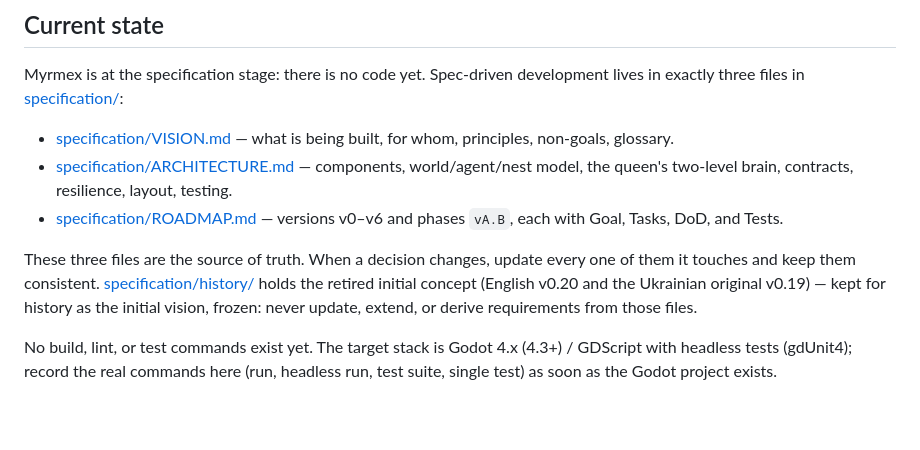
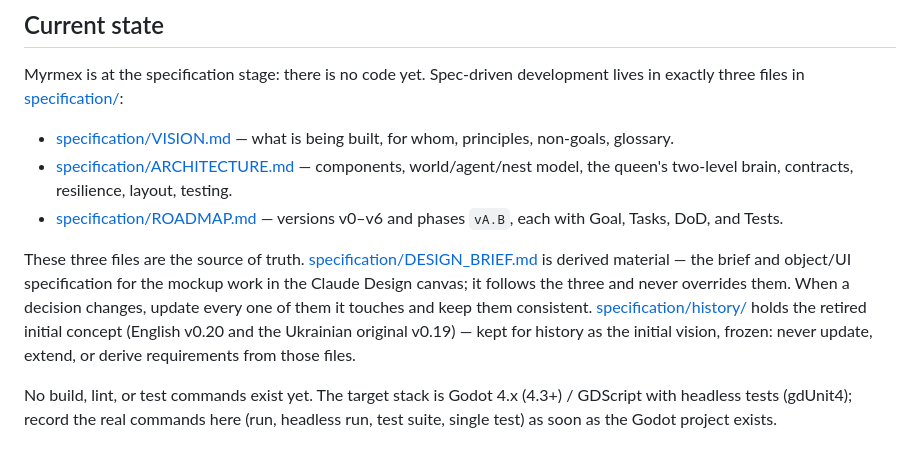
Before and after one commit to ichMaster/myrmex, a Markdown page: CLAUDE.md, the part around the change. Rendered like a GitHub page; blank space fills up the shorter version.

```diff
--- a/CLAUDE.md
+++ b/CLAUDE.md
@@ -10,7 +10,7 @@ Myrmex is at the specification stage: there is no code yet. Spec-driven developm
 - [specification/ARCHITECTURE.md](specification/ARCHITECTURE.md) — components, world/agent/nest model, the queen's two-level brain, contracts, resilience, layout, testing.
 - [specification/ROADMAP.md](specification/ROADMAP.md) — versions v0–v6 and phases `vA.B`, each with Goal, Tasks, DoD, and Tests.
 
-These three files are the source of truth. When a decision changes, update every one of them it touches and keep them consistent. [specification/history/](specification/history/) holds the retired initial concept (English v0.20 and the Ukrainian original v0.19) — kept for history as the initial vision, frozen: never update, extend, or derive requirements from those files.
+These three files are the source of truth. [specification/DESIGN_BRIEF.md](specification/DESIGN_BRIEF.md) is derived material — the brief and object/UI specification for the mockup work in the Claude Design canvas; it follows the three and never overrides them. When a decision changes, update every one of them it touches and keep them consistent. [specification/history/](specification/history/) holds the retired initial concept (English v0.20 and the Ukrainian original v0.19) — kept for history as the initial vision, frozen: never update, extend, or derive requirements from those files.
 
 No build, lint, or test commands exist yet. The target stack is Godot 4.x (4.3+) / GDScript with headless tests (gdUnit4); record the real commands here (run, headless run, test suite, single test) as soon as the Godot project exists.
 
```
Also changed, not shown: specification/DESIGN_BRIEF.md (added, +167 -0 lines).
